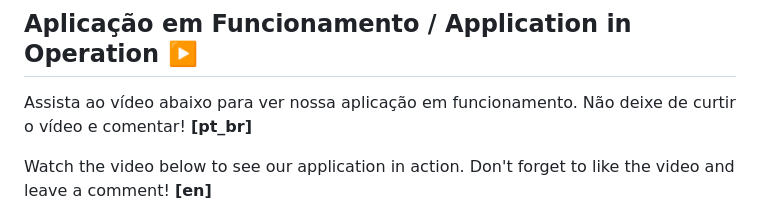
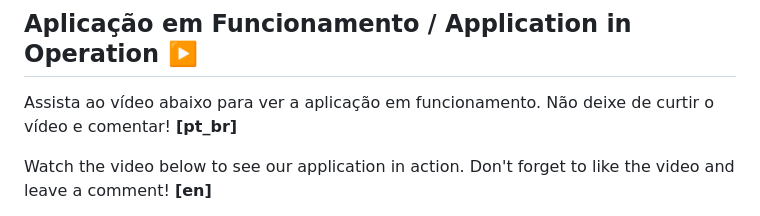
Before and after one commit to bpdc/Right-Weather, a Markdown page: README.md, the part around the change. Rendered like a GitHub page.

```diff
--- a/README.md
+++ b/README.md
@@ -67,7 +67,7 @@ The Right Weather application is a weather forecasting platform that uses data f
 
 ## Aplicação em Funcionamento / Application in Operation ▶️
 
-<p>Assista ao vídeo abaixo para ver nossa aplicação em funcionamento. Não deixe de curtir o vídeo e comentar! <strong> [pt_br] </strong></p>
+<p>Assista ao vídeo abaixo para ver a aplicação em funcionamento. Não deixe de curtir o vídeo e comentar! <strong> [pt_br] </strong></p>
 <p>Watch the video below to see our application in action. Don't forget to like the video and leave a comment! <strong> [en] </strong></p>
 
 <a href="https://www.youtube.com/watch?v=Mwe0oI3jGDk&t=1s&ab_channel=HeadofSoftwareLab" target="_blank">
```
